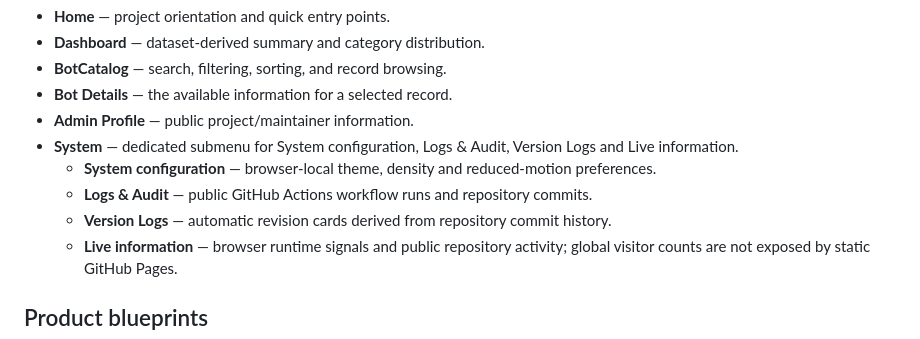
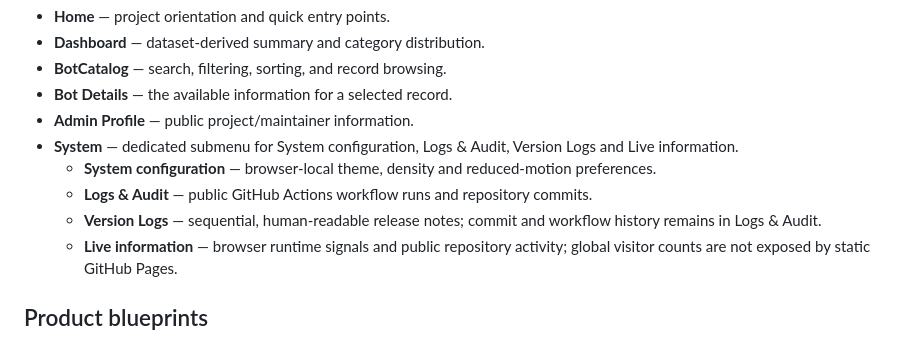
Before and after one commit to uniquenetworkbd/Telegram-Bot-Master-Catalog, a Markdown page: README.md, the part around the change. Drawn GitHub-style.

Commit message:
Clarify Version Logs documentation boundary

```diff
--- a/README.md
+++ b/README.md
@@ -12,7 +12,7 @@ A mobile-first, data-driven catalog interface for exploring Telegram bot **conce
 - **System** — dedicated submenu for System configuration, Logs & Audit, Version Logs and Live information.
   - **System configuration** — browser-local theme, density and reduced-motion preferences.
   - **Logs & Audit** — public GitHub Actions workflow runs and repository commits.
-  - **Version Logs** — automatic revision cards derived from repository commit history.
+  - **Version Logs** — sequential, human-readable release notes; commit and workflow history remains in Logs & Audit.
   - **Live information** — browser runtime signals and public repository activity; global visitor counts are not exposed by static GitHub Pages.
 
 ## Product blueprints
```
